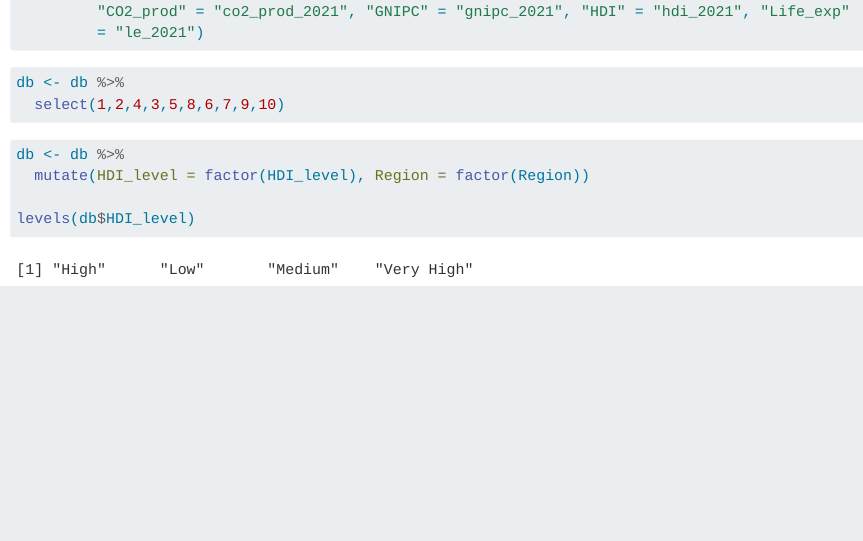
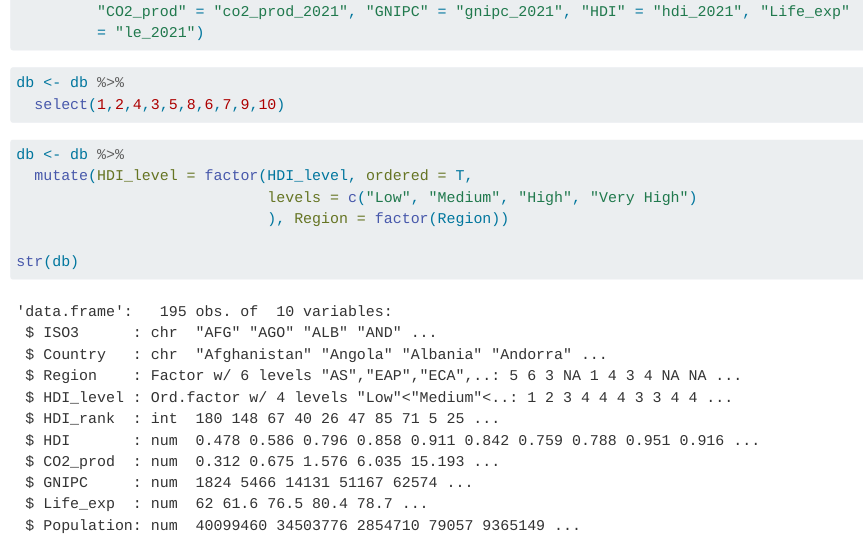
Before and after one commit to mardeya/entrega3, a Quarto document (data_tidy.qmd): the page in a window 1100 px wide, from 2210 px down. Rendered offline with R 4.5, knitr and Pandoc in place of Quarto, with nearby package versions.

Commit message:
Factor ordenado

````diff
--- a/data_tidy.qmd
+++ b/data_tidy.qmd
@@ -122,8 +122,10 @@ db <- db %>%
 
 ```{r}
 db <- db %>%
-  mutate(HDI_level = factor(HDI_level), Region = factor(Region))
+  mutate(HDI_level = factor(HDI_level, ordered = T,
+                            levels = c("Low", "Medium", "High", "Very High")
+                            ), Region = factor(Region))
 
-levels(db$HDI_level)
+str(db)
 
 ```
````
